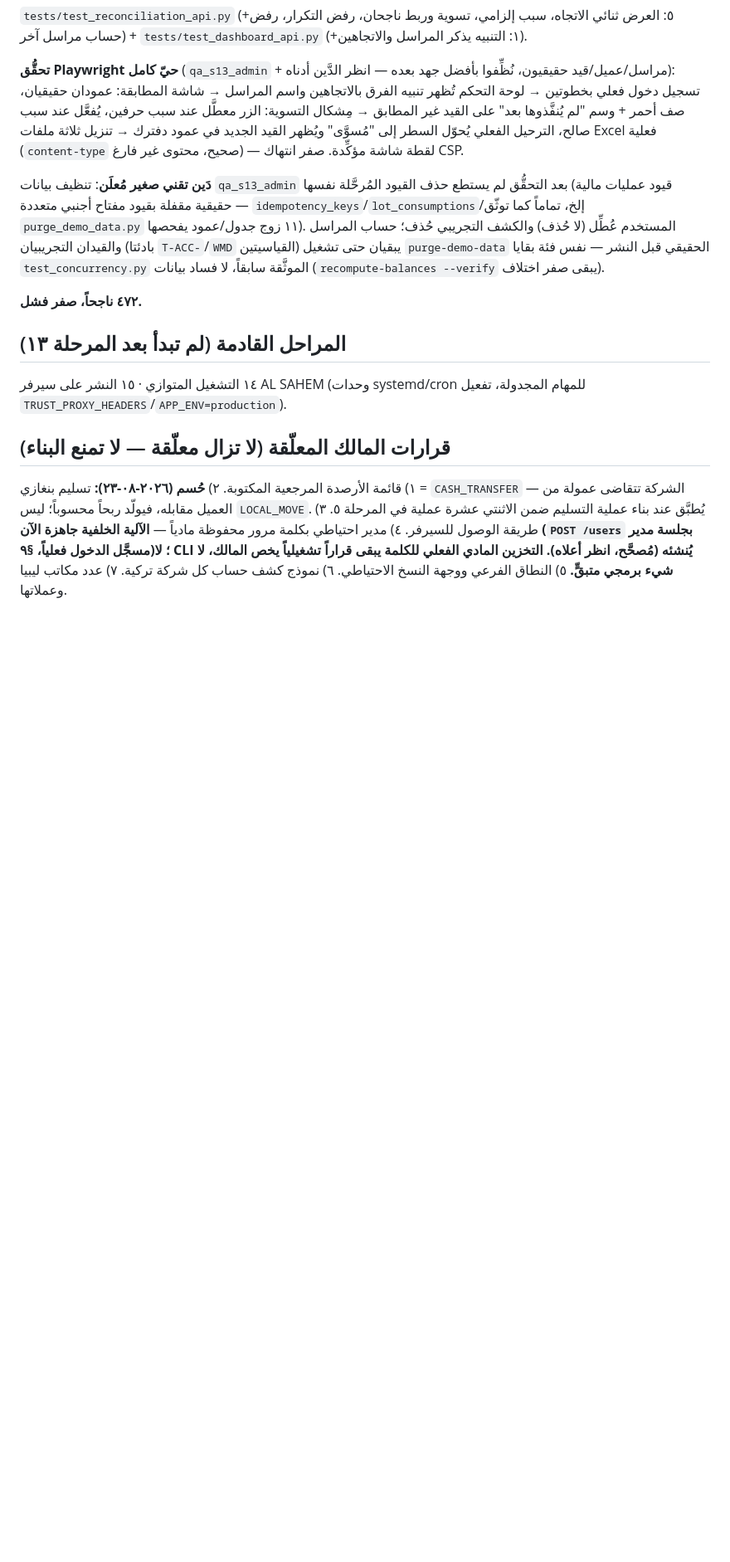
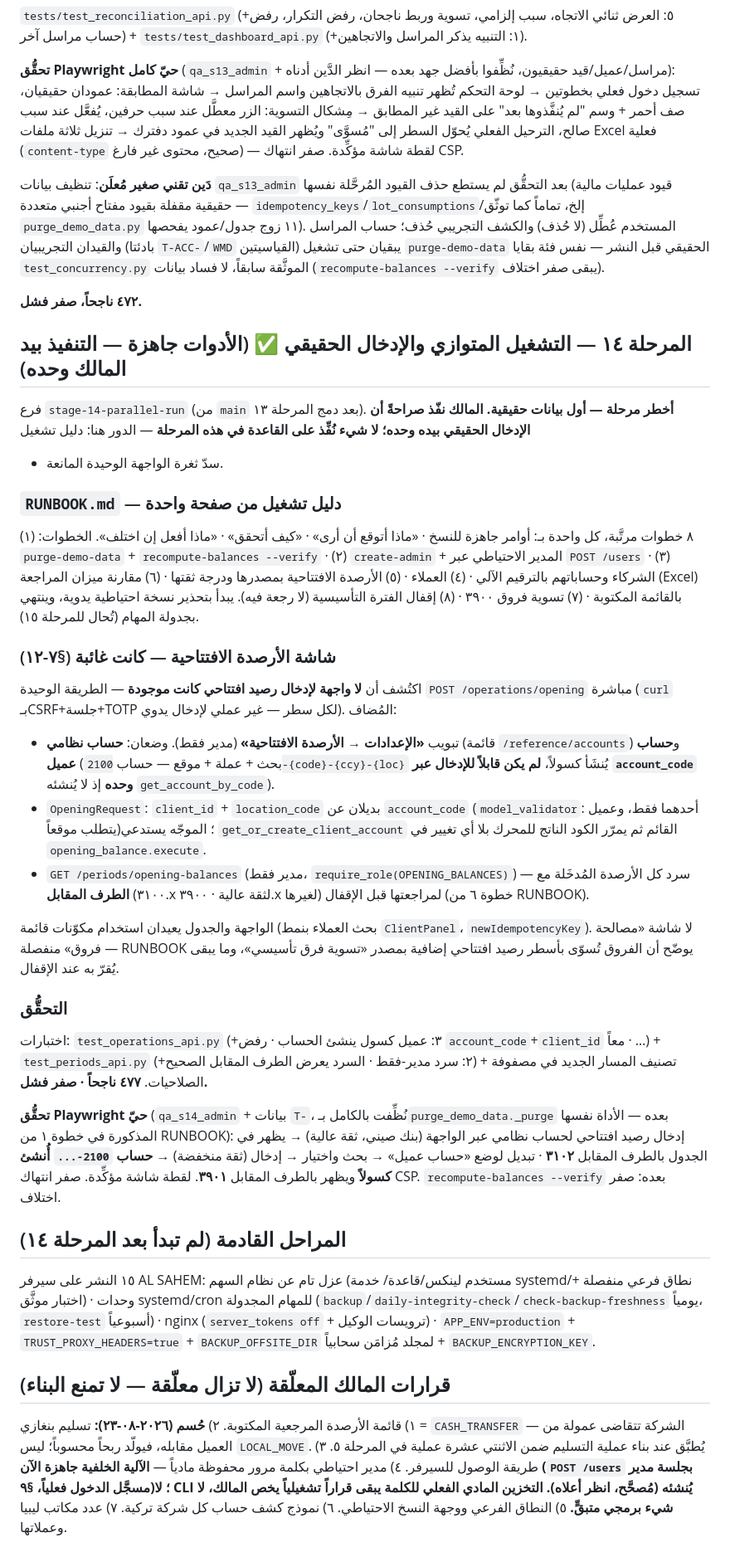
Before and after one commit to Ayoubalsaya/WAMDA, a Markdown page: PROGRESS.md, the part around one of its changes. Shown at 83% size. Drawn GitHub-style; blank space fills up the shorter version.

Commit message:
المرحلة ١٤: تحديث PROGRESS.md
Co-Authored-By: Claude Sonnet 5 <noreply@anthropic.com>
Claude-Session: https://claude.ai/code/session_01VKeMhUjBZEwdMFdzdRptBN

```diff
--- a/PROGRESS.md
+++ b/PROGRESS.md
@@ -1935,10 +1936,71 @@ not_configured، `cli_check_freshness` يكتب `Setting` ويخرج بالرم
 
 **٤٧٢ ناجحاً، صفر فشل.**
 
-## المراحل القادمة (لم تبدأ بعد المرحلة ١٣)
-
-١٤ التشغيل المتوازي · ١٥ النشر على سيرفر AL SAHEM (وحدات systemd/cron
-للمهام المجدولة، تفعيل `TRUST_PROXY_HEADERS`/`APP_ENV=production`).
+## المرحلة ١٤ — التشغيل المتوازي والإدخال الحقيقي ✅ (الأدوات جاهزة — التنفيذ بيد المالك وحده)
+
+فرع `stage-14-parallel-run` (من `main` بعد دمج المرحلة ١٣). **أخطر مرحلة
+— أول بيانات حقيقية.** **المالك نفّذ صراحةً أن الإدخال الحقيقي بيده
+وحده؛ لا شيء نُفِّذ على القاعدة في هذه المرحلة** — الدور هنا: دليل تشغيل
++ سدّ ثغرة الواجهة الوحيدة المانعة.
+
+### `RUNBOOK.md` — دليل تشغيل من صفحة واحدة
+
+٨ خطوات مرتَّبة، كل واحدة بـ: أوامر جاهزة للنسخ · «ماذا أتوقع أن أرى» ·
+«كيف أتحقق» · «ماذا أفعل إن اختلف». الخطوات: (١) `purge-demo-data` +
+`recompute-balances --verify` · (٢) `create-admin` + المدير الاحتياطي عبر
+`POST /users` · (٣) الشركاء وحساباتهم بالترقيم الآلي · (٤) العملاء ·
+(٥) الأرصدة الافتتاحية بمصدرها ودرجة ثقتها · (٦) مقارنة ميزان المراجعة
+(Excel) بالقائمة المكتوبة · (٧) تسوية فروق ٣٩٠٠ · (٨) إقفال الفترة
+التأسيسية (لا رجعة فيه). يبدأ بتحذير نسخة احتياطية يدوية، وينتهي بجدولة
+المهام (تُحال للمرحلة ١٥).
+
+### شاشة الأرصدة الافتتاحية — كانت غائبة (§٧-١٢)
+
+اكتُشف أن **لا واجهة لإدخال رصيد افتتاحي كانت موجودة** — الطريقة الوحيدة
+`POST /operations/opening` مباشرة (`curl` بـCSRF+جلسة+TOTP لكل سطر — غير
+عملي لإدخال يدوي). المُضاف:
+
+- تبويب **«الإعدادات → الأرصدة الافتتاحية»** (مدير فقط). وضعان:
+  **حساب نظامي** (قائمة `/reference/accounts`) و**حساب عميل** (بحث +
+  عملة + موقع — حساب `2100-{code}-{ccy}-{loc}` يُنشَأ كسولاً، **لم يكن
+  قابلاً للإدخال عبر `account_code` وحده** إذ لا يُنشئه
+  `get_account_by_code`).
+- `OpeningRequest`: `client_id` + `location_code` بديلان عن `account_code`
+  (`model_validator`: أحدهما فقط، وعميل يتطلب موقعاً)؛ الموجّه يستدعي
+  `get_or_create_client_account` القائم ثم يمرّر الكود الناتج للمحرك بلا
+  أي تغيير في `opening_balance.execute`.
+- `GET /periods/opening-balances` (مدير فقط، `require_role(OPENING_BALANCES)`)
+  — سرد كل الأرصدة المُدخَلة مع **الطرف المقابل** (٣١٠٠.x لثقة عالية ·
+  ٣٩٠٠.x لغيرها) لمراجعتها قبل الإقفال (خطوة ٦ من RUNBOOK).
+
+الواجهة والجدول يعيدان استخدام مكوّنات قائمة (بحث العملاء بنمط
+`ClientPanel`، `newIdempotencyKey`). لا شاشة «مصالحة فروق» منفصلة —
+RUNBOOK يوضّح أن الفروق تُسوّى بأسطر رصيد افتتاحي إضافية بمصدر «تسوية
+فرق تأسيسي»، وما يبقى يُقرّ به عند الإقفال.
+
+### التحقُّق
+
+اختبارات: `test_operations_api.py` (+٣: عميل كسول ينشئ الحساب · رفض
+`account_code`+`client_id` معاً · …) + `test_periods_api.py` (+٢: سرد
+مدير-فقط · السرد يعرض الطرف المقابل الصحيح) + تصنيف المسار الجديد في
+مصفوفة الصلاحيات. **٤٧٧ ناجحاً · صفر فشل.**
+
+**تحقُّق Playwright حيّ** (`qa_s14_admin` + بيانات `T-`، نُظِّفت بالكامل
+بـ`purge_demo_data._purge` بعده — الأداة نفسها المذكورة في خطوة ١ من
+RUNBOOK): إدخال رصيد افتتاحي لحساب نظامي عبر الواجهة (بنك صيني، ثقة
+عالية) → يظهر في الجدول بالطرف المقابل **٣١٠٢** · تبديل لوضع «حساب عميل»
+→ بحث واختيار → إدخال (ثقة منخفضة) → **حساب `2100-...` أُنشئ كسولاً**
+ويظهر بالطرف المقابل **٣٩٠١**. لقطة شاشة مؤكِّدة. صفر انتهاك CSP.
+`recompute-balances --verify` بعده: صفر اختلاف.
+
+## المراحل القادمة (لم تبدأ بعد المرحلة ١٤)
+
+١٥ النشر على سيرفر AL SAHEM: عزل تام عن نظام السهم (مستخدم لينكس/قاعدة/
+خدمة systemd/نطاق فرعي منفصلة + اختبار موثَّق) · وحدات systemd/cron للمهام
+المجدولة (`backup`/`daily-integrity-check`/`check-backup-freshness` يومياً،
+`restore-test` أسبوعياً) · nginx (`server_tokens off` + ترويسات الوكيل) ·
+`APP_ENV=production` + `TRUST_PROXY_HEADERS=true` + `BACKUP_OFFSITE_DIR`
+لمجلد مُزامَن سحابياً + `BACKUP_ENCRYPTION_KEY`.
 
 ## قرارات المالك المعلّقة (لا تزال معلّقة — لا تمنع البناء)
 
```
Also changed, not shown: other parts of PROGRESS.md (+5 -4 lines).
